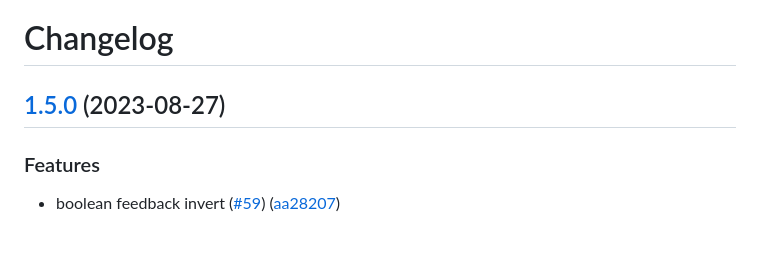
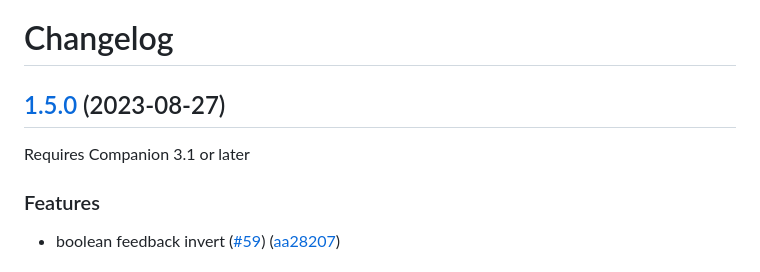
Before and after one commit to bitfocus/companion-module-base, a Markdown page: CHANGELOG.md, the part around the change. Rendered like a GitHub page; blank space fills up the shorter version.

Commit message:
chore: add version compatibility to readme

```diff
--- a/CHANGELOG.md
+++ b/CHANGELOG.md
@@ -1,7 +1,8 @@
 # Changelog
 
-## [1.5.0](https://github.com/bitfocus/companion-module-base/compare/v1.4.3...v1.5.0) (2023-08-27)
+## [1.5.0](https://github.com/bitfocus/companion-module-base/compare/v1.4.3...v1.5.0)  (2023-08-27)
 
+Requires Companion 3.1 or later
 
 ### Features
 
```
